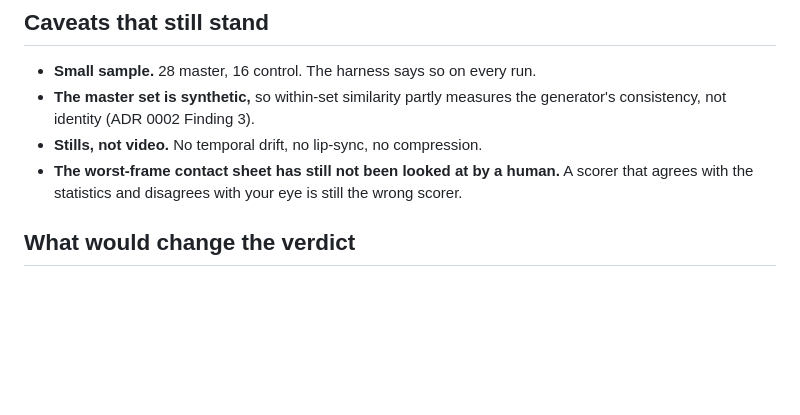
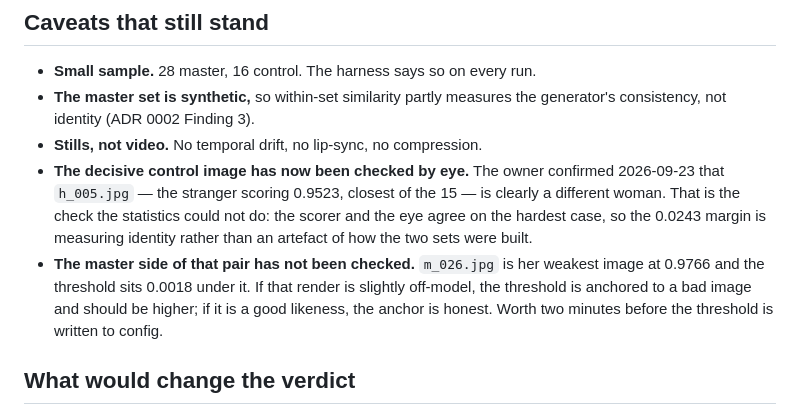
Before and after one commit to LaytonEvo/Socials, a Markdown page: docs/reports/calibration-2026-09-23-corrected.md, the part around the change. GitHub-like rendering; blank space fills up the shorter version.

Commit message:
Record the eyeball check that the statistics could not do
The owner confirmed that h_005.jpg — the stranger scoring 0.9523 against her
centroid, closest of the 15 — is clearly a different woman.

That discharges the caveat this harness has carried since the first bake-off:
a scorer that agrees with the statistics and disagrees with your eye is still
the wrong scorer. On the hardest case in the set they agree, so the 0.0243
margin is measuring identity rather than an artefact of how the two sets were
built. It is thin, and now it is thin about the right thing.

One half of the pair is still unchecked and the report says so. m_026.jpg is
her weakest image at 0.9766 with the threshold 0.0018 under it, so if that
render is slightly off-model the threshold is anchored to a bad image and
should be higher. That matters before any threshold is written to config.

Co-Authored-By: Claude Opus 5 <noreply@anthropic.com>
Claude-Session: https://claude.ai/code/session_01Rhk6NftNojspJnf573GNr7

```diff
--- a/docs/reports/calibration-2026-09-23-corrected.md
+++ b/docs/reports/calibration-2026-09-23-corrected.md
@@ -130,9 +130,17 @@ warning now fires where it should.
 - **The master set is synthetic,** so within-set similarity partly measures the
   generator's consistency, not identity (ADR 0002 Finding 3).
 - **Stills, not video.** No temporal drift, no lip-sync, no compression.
-- **The worst-frame contact sheet has still not been looked at by a human.**
-  A scorer that agrees with the statistics and disagrees with your eye is still
-  the wrong scorer.
+- **The decisive control image has now been checked by eye.** The owner
+  confirmed 2026-09-23 that `h_005.jpg` — the stranger scoring 0.9523, closest
+  of the 15 — is clearly a different woman. That is the check the statistics
+  could not do: the scorer and the eye agree on the hardest case, so the
+  0.0243 margin is measuring identity rather than an artefact of how the two
+  sets were built.
+- **The master side of that pair has not been checked.** `m_026.jpg` is her
+  weakest image at 0.9766 and the threshold sits 0.0018 under it. If that
+  render is slightly off-model, the threshold is anchored to a bad image and
+  should be higher; if it is a good likeness, the anchor is honest. Worth two
+  minutes before the threshold is written to config.
 
 ## What would change the verdict
 
```
Also changed, not shown: docs/decisions/0004-identity-scorer-dlib-resnet.md (+4 -0 lines).
